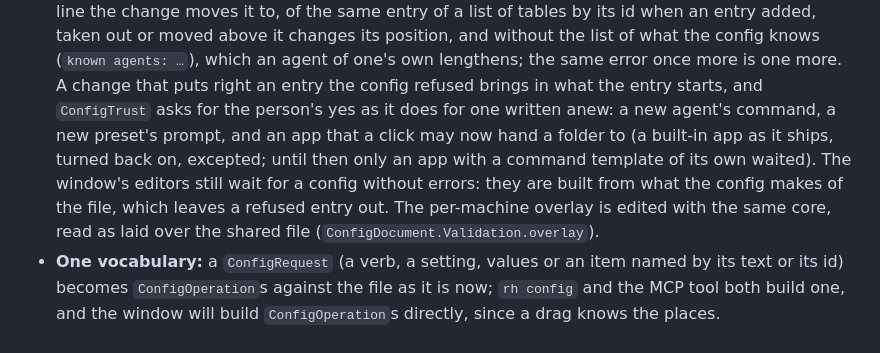
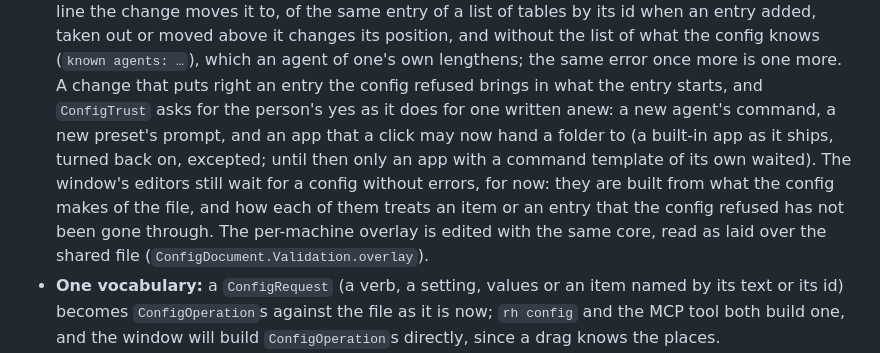
Before and after one commit to boyugou/right-here, a Markdown page: docs/decisions/0026-one-config-two-editors.md, the part around the change. Rendered like a GitHub page.

Commit message:
ADR 0026: why the window's editors still wait for a config without errors
Co-Authored-By: Claude Opus 5.5 <noreply@anthropic.com>
Claude-Session: https://claude.ai/code/session_01YB2pLKeREMAEcj4eJCtiv2

```diff
--- a/docs/decisions/0026-one-config-two-editors.md
+++ b/docs/decisions/0026-one-config-two-editors.md
@@ -117,8 +117,8 @@ rewrites a file the person edits by hand loses their comments and order. This di
   of a list of tables by its id when an entry added, taken out or moved above it changes its position, and without the list of what the config knows (`known agents: …`), which an agent of
   one's own lengthens; the same error once more is one more. A change that puts right an entry the config refused brings in what the entry starts, and `ConfigTrust` asks for the person's
   yes as it does for one written anew: a new agent's command, a new preset's prompt, and an app that a click may now hand a folder to (a built-in app as it ships, turned back on, excepted;
-  until then only an app with a command template of its own waited). The window's editors still wait for a config without errors: they are built from what the config makes of the file,
-  which leaves a refused entry out. The per-machine overlay is edited with the same core, read as laid over the shared file (`ConfigDocument.Validation.overlay`).
+  until then only an app with a command template of its own waited). The window's editors still wait for a config without errors, for now: they are built from what the config makes of
+  the file, and how each of them treats an item or an entry that the config refused has not been gone through. The per-machine overlay is edited with the same core, read as laid over the shared file (`ConfigDocument.Validation.overlay`).
 - **One vocabulary:** a `ConfigRequest` (a verb, a setting, values or an item named by its text or its id) becomes `ConfigOperation`s against the file as it is now; `rh config` and the MCP tool
   both build one, and the window will build `ConfigOperation`s directly, since a drag knows the places.
 - **`ConfigService`** (Kit) applies operations under a lock (`.config.lock`) against the file as it is at that moment, writes atomically through a link when the config is one, and keeps the text
```
